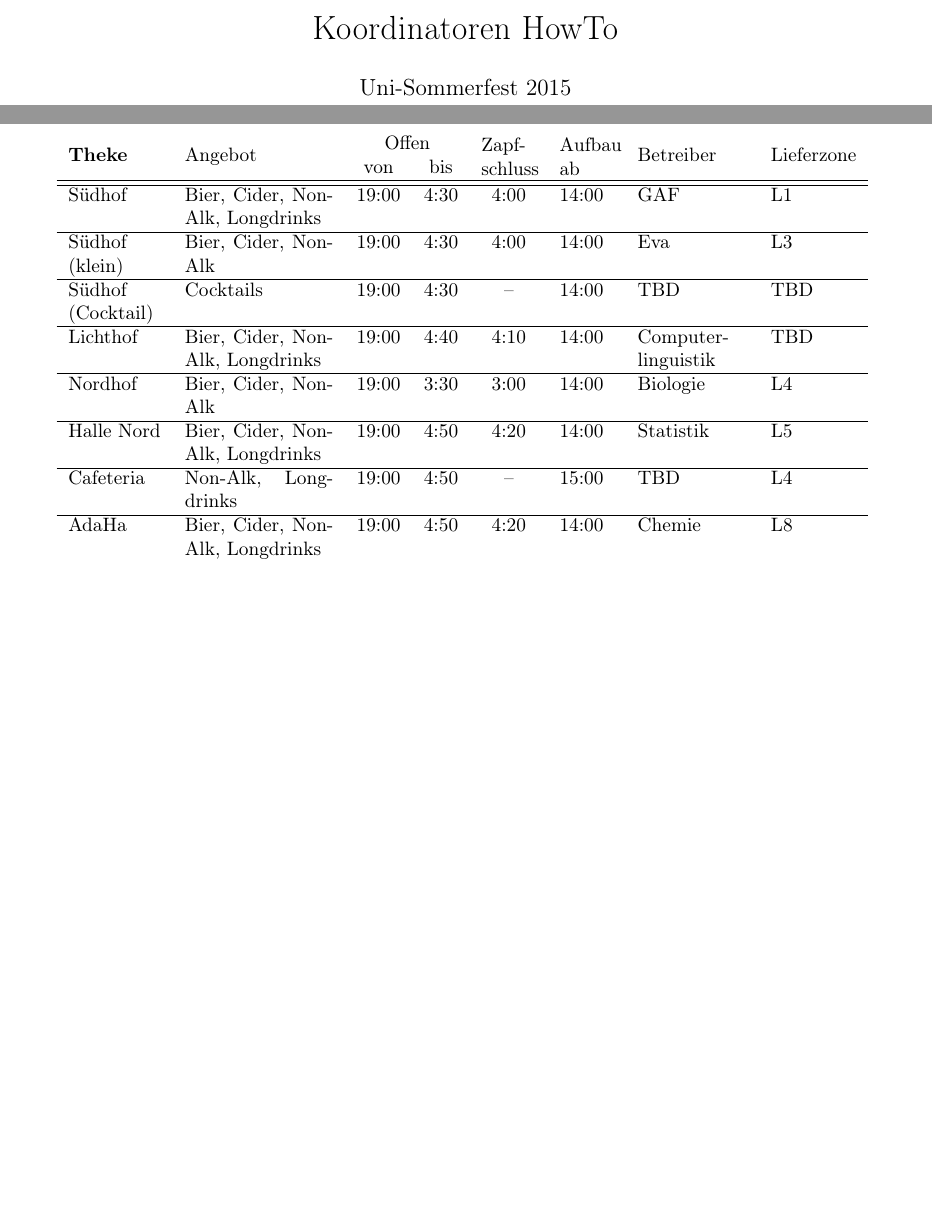
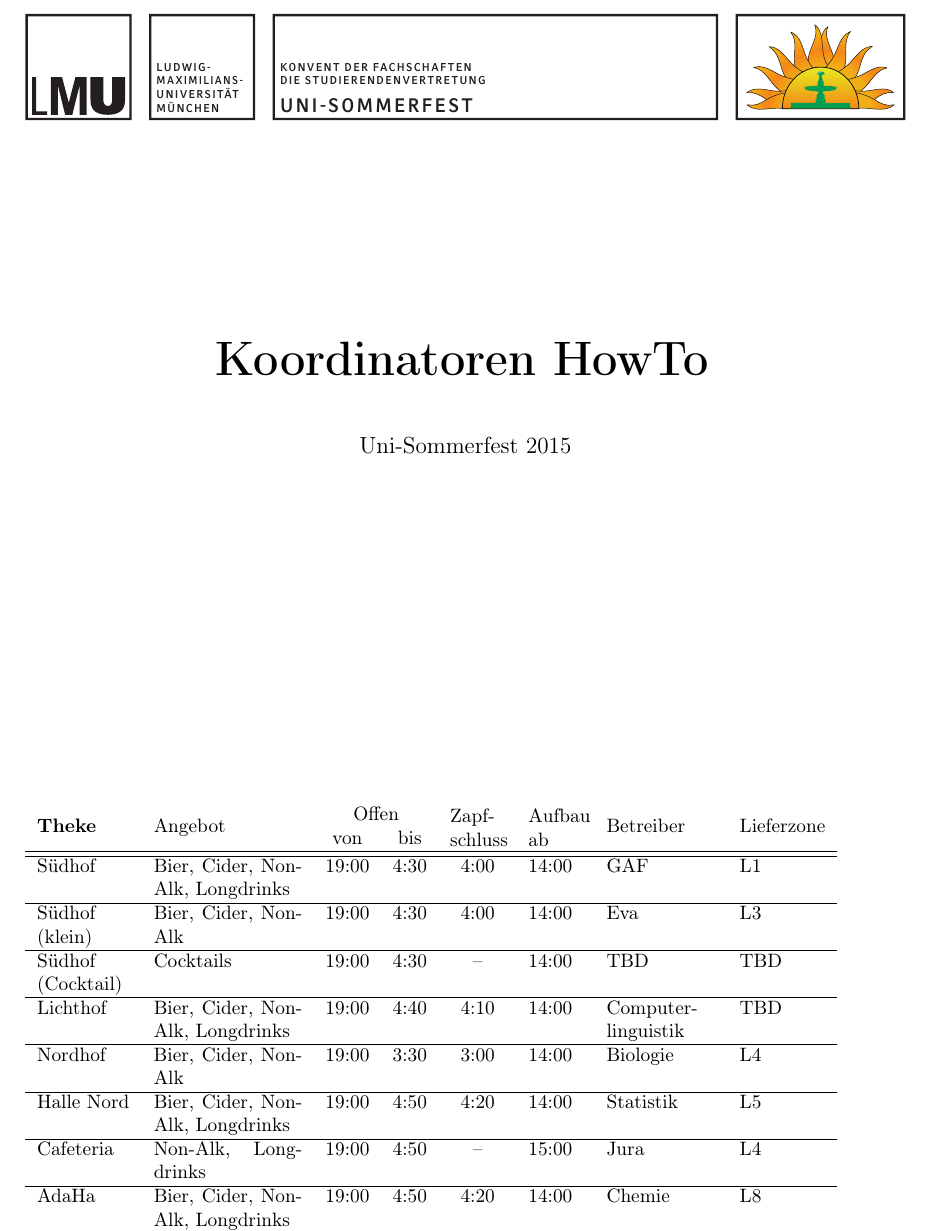
Before and after one commit to total-git/sofe-koordinatoren, a LaTeX document (koord_einweisung.tex, which reads 00-tabelle.tex): two parts of pages 1 and 2 of 8 before the commit and part of page 1 of 7 after it, the two joined at a grey line, cut at the place of the change, the shorter picture padded with empty space. Compiled offline with pdfLaTeX.

Commit message:
titelseite

```diff
--- a/00-tabelle.tex
+++ b/00-tabelle.tex
@@ -7,10 +7,10 @@
   Lichthof & Bier, Cider, Non-Alk, Longdrinks & 19:00 & 4:40 & 4:10 & 14:00 & Computer\-linguistik & TBD \\ \hline % TODO Lieferzone: GSP
   Nordhof & Bier, Cider, Non-Alk & 19:00 & 3:30 & 3:00 & 14:00 & Biologie & L4 \\ \hline
   Halle Nord & Bier, Cider, Non-Alk, Longdrinks & 19:00 & 4:50 & 4:20 & 14:00 & Statistik & L5 \\ \hline
-  Cafeteria & Non-Alk, Longdrinks & 19:00 & 4:50 & -- & 15:00 & TBD & L4 \\ \hline % TODO 21:00?
+  Cafeteria & Non-Alk, Longdrinks & 19:00 & 4:50 & -- & 15:00 & Jura & L4 \\ \hline % TODO 21:00?
   AdaHa & Bier, Cider, Non-Alk, Longdrinks & 19:00 & 4:50 & 4:20 & 14:00 & Chemie & L8 \\ \hline
   Bierprobe Haußmann & 3 Weißbiere \& 3 Helle & 19:00 & 3:30 & 3:00 & 15:00 & Haußmann & L6 \\ \\
-  & & \multicolumn{2}{c}{Offen} \\
+                      & & \multicolumn{2}{c}{Offen} \\
   \multirow{-2}{*}{\textbf{Markenverkauf}} & & von & bis & & \multirow{-2}{*}{\parbox{1cm}{Aufbau ab}} \\ \hline \hline
   %\textbf{Markenverkauf} \\ \hline \hline
   Eulenbrunnen & & 19:00 & 4:30 & & 15:00 \\
--- a/koord_einweisung.tex
+++ b/koord_einweisung.tex
@@ -10,17 +10,32 @@
 \usepackage{subcaption}
 \usepackage{marvosym}
 \usepackage{wasysym}
+\usepackage{geometry}
 
 \renewcommand\thesubfigure{\arabic{subfigure}}
 
-\title{Koordinatoren HowTo}
-\author{Uni-Sommerfest 2015}
-\date{}
+\geometry{
+  includehead,
+  includefoot,
+  top=1cm,
+  headsep=.8cm,
+  bottom=1cm,
+  footskip=1cm,
+  left=2.5cm,
+  right=2.5cm,
+  %showframe
+}
 
 \begin{document}
-\maketitle
-% ---
-\include{00-tabelle}
+%\pagestyle{empty}
+\begin{center}
+  \includegraphics[width=\textwidth]{Briefkopf.pdf} \\
+  \vspace{4cm}
+  {\Huge\textbf{Koordinatoren HowTo}} \vspace{1cm} \\
+  {\large Uni-Sommerfest 2015}
+\end{center}
+\vfill
+\input{00-tabelle}
 % ---
 \include{01-aufbau}
 % ---
```
Also changed, not shown: 02-fest.tex (+0 -1 lines), Briefkopf.pdf (added).
